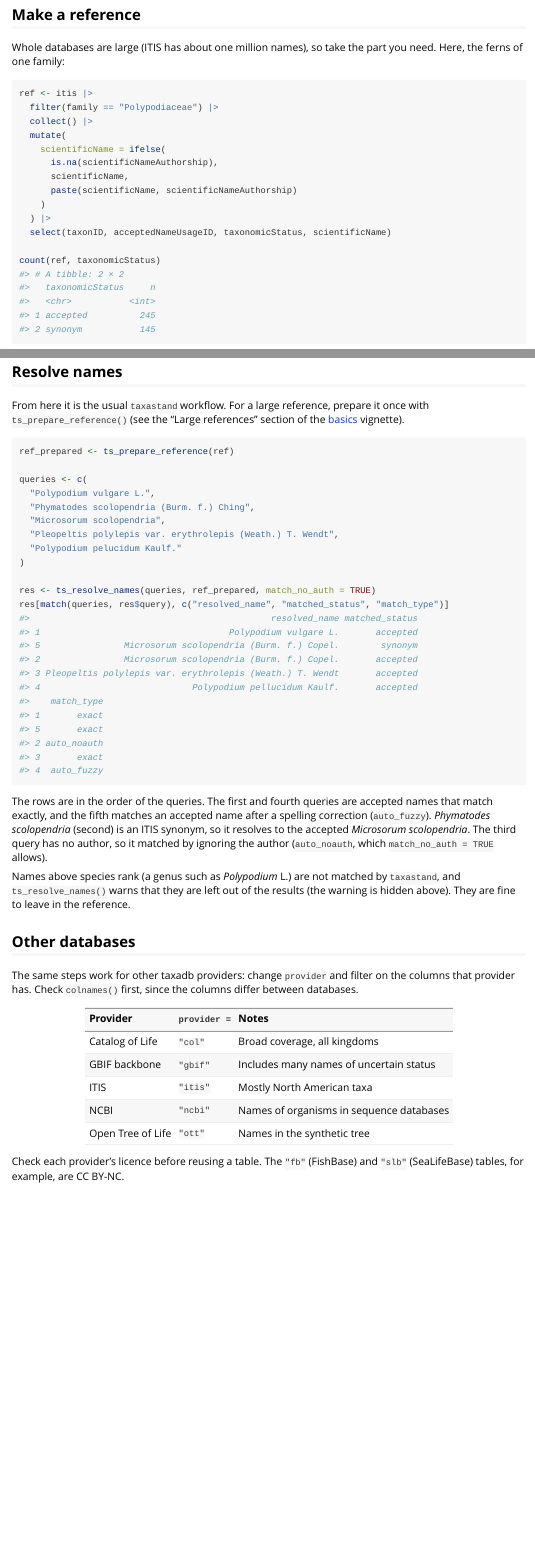
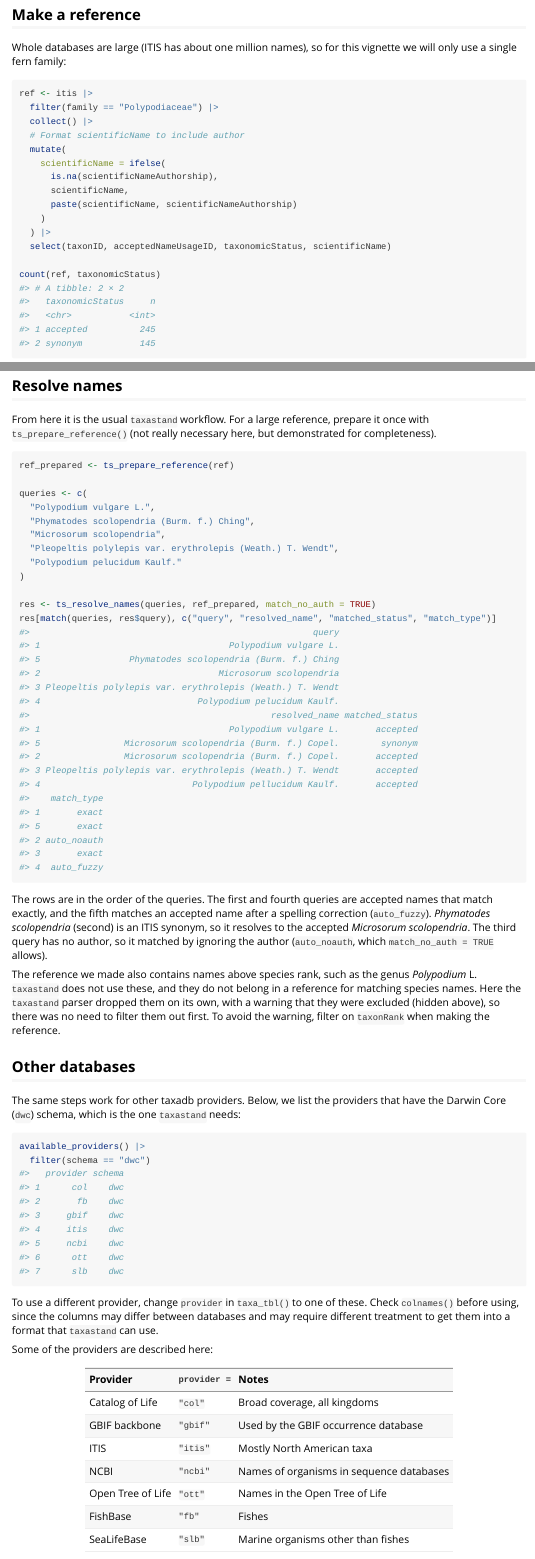
Before and after one commit to joelnitta/taxastand, an R Markdown document (vignettes/taxadb.Rmd): the page in a window 1100 px wide, from 820 px down before the commit and from 770 px down after it, so that both start at the same text, and a second part further down, joined at a grey line. Rendered offline with R 4.5, knitr and Pandoc, with nearby package versions.

Commit message:
Polish the taxadb vignette: links, provider list, reference wording (#107)
Co-Authored-By: Claude Sonnet 5.5 <noreply@anthropic.com>

````diff
--- a/vignettes/taxadb.Rmd
+++ b/vignettes/taxadb.Rmd
@@ -46,13 +45,14 @@ The columns `taxastand` uses are `taxonID`, `acceptedNameUsageID`, `taxonomicSta
 
 ## Make a reference
 
-Whole databases are large (ITIS has about one million names), so take the part you need. Here, the ferns of one family:
+Whole databases are large (ITIS has about one million names), so for this vignette we will only use a single fern family:
 
 
 ``` r
 ref <- itis |>
   filter(family == "Polypodiaceae") |>
   collect() |>
+  # Format scientificName to include author
   mutate(
     scientificName = ifelse(
       is.na(scientificNameAuthorship),
@@ -89,7 +89,7 @@ ref |>
 
 ## Resolve names
 
-From here it is the usual `taxastand` workflow. For a large reference, prepare it once with `ts_prepare_reference()` (see the "Large references" section of the [basics](basics.html) vignette).
+From here it is the usual `taxastand` workflow. For a large reference, prepare it once with `ts_prepare_reference()` (not really necessary here, but demonstrated for completeness).
 
 
 ``` r
@@ -104,7 +104,13 @@ queries <- c(
 )
 
 res <- ts_resolve_names(queries, ref_prepared, match_no_auth = TRUE)
-res[match(queries, res$query), c("resolved_name", "matched_status", "match_type")]
+res[match(queries, res$query), c("query", "resolved_name", "matched_status", "match_type")]
+#>                                                      query
+#> 1                                    Polypodium vulgare L.
+#> 5                 Phymatodes scolopendria (Burm. f.) Ching
+#> 2                                  Microsorum scolopendria
+#> 3 Pleopeltis polylepis var. erythrolepis (Weath.) T. Wendt
+#> 4                              Polypodium pelucidum Kaulf.
 #>                                              resolved_name matched_status
 #> 1                                    Polypodium vulgare L.       accepted
 #> 5                Microsorum scolopendria (Burm. f.) Copel.        synonym
@@ -121,21 +127,41 @@ res[match(queries, res$query), c("resolved_name", "matched_status", "match_type"
 
 The rows are in the order of the queries. The first and fourth queries are accepted names that match exactly, and the fifth matches an accepted name after a spelling correction (`auto_fuzzy`). *Phymatodes scolopendria* (second) is an ITIS synonym, so it resolves to the accepted *Microsorum scolopendria*. The third query has no author, so it matched by ignoring the author (`auto_noauth`, which `match_no_auth = TRUE` allows).
 
-Names above species rank (a genus such as *Polypodium* L.) are not matched by `taxastand`, and `ts_resolve_names()` warns that they are left out of the results (the warning is hidden above). They are fine to leave in the reference.
+The reference we made also contains names above species rank, such as the genus *Polypodium* L. `taxastand` does not use these, and they do not belong in a reference for matching species names. Here the `taxastand` parser dropped them on its own, with a warning that they were excluded (hidden above), so there was no need to filter them out first. To avoid the warning, filter on `taxonRank` when making the reference.
 
 ## Other databases
 
-The same steps work for other taxadb providers: change `provider` and filter on the columns that provider has. Check `colnames()` first, since the columns differ between databases.
+The same steps work for other taxadb providers. Below, we list the providers that have the Darwin Core (`dwc`) schema, which is the one `taxastand` needs:
+
+
+``` r
+available_providers() |>
+  filter(schema == "dwc")
+#>   provider schema
+#> 1      col    dwc
+#> 2       fb    dwc
+#> 3     gbif    dwc
+#> 4     itis    dwc
+#> 5     ncbi    dwc
+#> 6      ott    dwc
+#> 7      slb    dwc
+```
+
+To use a different provider, change `provider` in `taxa_tbl()` to one of these. Check `colnames()` before using, since the columns may differ between databases and may require different treatment to get them into a format that `taxastand` can use.
+
+Some of the providers are described here:
 
 | Provider | `provider =` | Notes |
 |:--|:--|:--|
 | Catalog of Life | `"col"` | Broad coverage, all kingdoms |
-| GBIF backbone | `"gbif"` | Includes many names of uncertain status |
+| GBIF backbone | `"gbif"` | Used by the GBIF occurrence database |
 | ITIS | `"itis"` | Mostly North American taxa |
 | NCBI | `"ncbi"` | Names of organisms in sequence databases |
-| Open Tree of Life | `"ott"` | Names in the synthetic tree |
+| Open Tree of Life | `"ott"` | Names in the Open Tree of Life |
+| FishBase | `"fb"` | Fishes |
+| SeaLifeBase | `"slb"` | Marine organisms other than fishes |
 
-Check each provider's licence before reusing a table. The `"fb"` (FishBase) and `"slb"` (SeaLifeBase) tables, for example, are CC BY-NC.
+Check each provider's license before reusing a table.
 
 ## Reproducibility
 
````
Also changed, not shown: vignettes/taxadb.Rmd (17 more changed lines), 1 other file.
